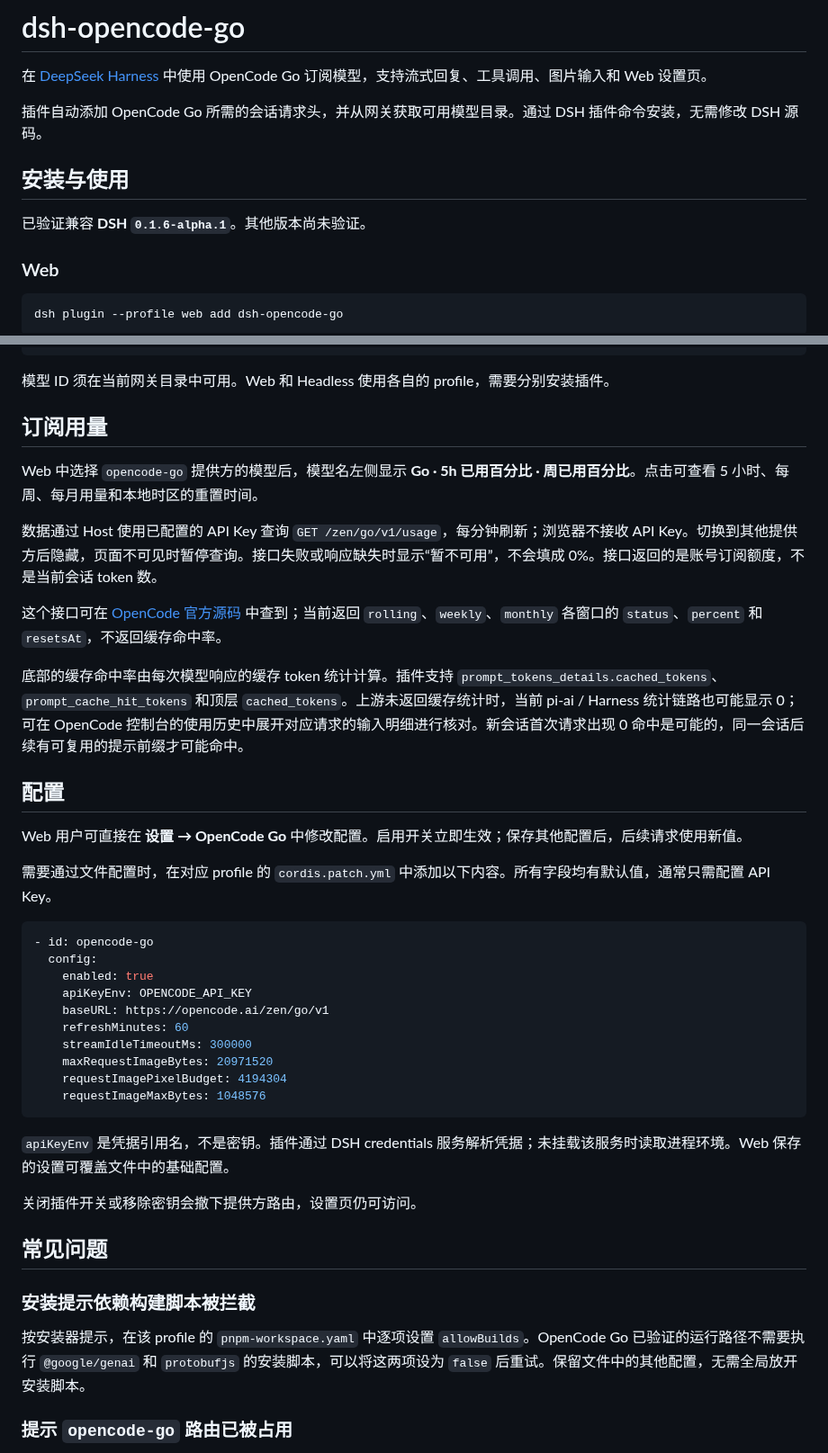
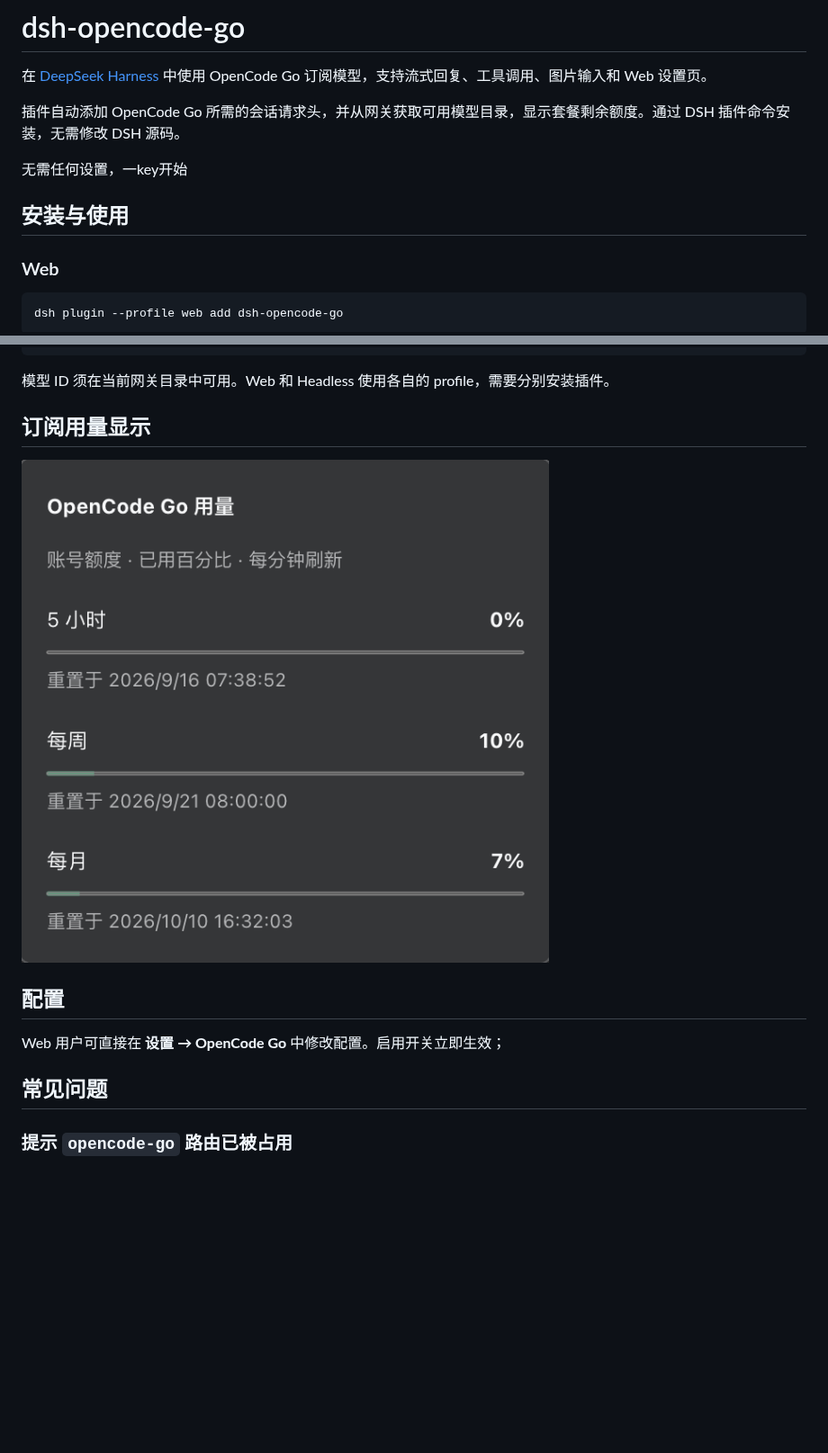
Before and after one commit to Duskriver/dsh-opencode-go, a Markdown page: README.md, 2 parts joined by grey strips. Shown at 90% size. Rendered like a GitHub page; pictures changed too: image.png (added); blank space fills up the shorter version.

````diff
--- a/README.md
+++ b/README.md
@@ -2,11 +2,12 @@
 
 在 [DeepSeek Harness](https://github.com/deepseek-ai/deepseek-harness) 中使用 OpenCode Go 订阅模型，支持流式回复、工具调用、图片输入和 Web 设置页。
 
-插件自动添加 OpenCode Go 所需的会话请求头，并从网关获取可用模型目录。通过 DSH 插件命令安装，无需修改 DSH 源码。
+插件自动添加 OpenCode Go 所需的会话请求头，并从网关获取可用模型目录，显示套餐剩余额度。通过 DSH 插件命令安装，无需修改 DSH 源码。
+
+无需任何设置，一key开始
+
 
 ## 安装与使用
-
-已验证兼容 **DSH `0.1.6-alpha.1`**。其他版本尚未验证。
 
 ### Web
 
@@ -49,44 +50,16 @@ dsh --profile headless --patch ./headless.patch.yml "你好"
 
 模型 ID 须在当前网关目录中可用。Web 和 Headless 使用各自的 profile，需要分别安装插件。
 
-## 订阅用量
+## 订阅用量显示
 
-Web 中选择 `opencode-go` 提供方的模型后，模型名左侧显示 **Go · 5h 已用百分比 · 周已用百分比**。点击可查看 5 小时、每周、每月用量和本地时区的重置时间。
-
-数据通过 Host 使用已配置的 API Key 查询 `GET /zen/go/v1/usage`，每分钟刷新；浏览器不接收 API Key。切换到其他提供方后隐藏，页面不可见时暂停查询。接口失败或响应缺失时显示“暂不可用”，不会填成 0%。接口返回的是账号订阅额度，不是当前会话 token 数。
-
-这个接口可在 [OpenCode 官方源码](https://github.com/anomalyco/opencode/blob/dev/packages/console/app/src/routes/zen/go/v1/usage.ts) 中查到；当前返回 `rolling`、`weekly`、`monthly` 各窗口的 `status`、`percent` 和 `resetsAt`，不返回缓存命中率。
-
-底部的缓存命中率由每次模型响应的缓存 token 统计计算。插件支持 `prompt_tokens_details.cached_tokens`、`prompt_cache_hit_tokens` 和顶层 `cached_tokens`。上游未返回缓存统计时，当前 pi-ai / Harness 统计链路也可能显示 0；可在 OpenCode 控制台的使用历史中展开对应请求的输入明细进行核对。新会话首次请求出现 0 命中是可能的，同一会话后续有可复用的提示前缀才可能命中。
+![alt text](image.png)
 
 ## 配置
 
-Web 用户可直接在 **设置 → OpenCode Go** 中修改配置。启用开关立即生效；保存其他配置后，后续请求使用新值。
-
-需要通过文件配置时，在对应 profile 的 `cordis.patch.yml` 中添加以下内容。所有字段均有默认值，通常只需配置 API Key。
-
-```yaml
-- id: opencode-go
-  config:
-    enabled: true
-    apiKeyEnv: OPENCODE_API_KEY
-    baseURL: https://opencode.ai/zen/go/v1
-    refreshMinutes: 60
-    streamIdleTimeoutMs: 300000
-    maxRequestImageBytes: 20971520
-    requestImagePixelBudget: 4194304
-    requestImageMaxBytes: 1048576
-```
-
-`apiKeyEnv` 是凭据引用名，不是密钥。插件通过 DSH credentials 服务解析凭据；未挂载该服务时读取进程环境。Web 保存的设置可覆盖文件中的基础配置。
-
-关闭插件开关或移除密钥会撤下提供方路由，设置页仍可访问。
+Web 用户可直接在 **设置 → OpenCode Go** 中修改配置。启用开关立即生效；
 
 ## 常见问题
 
-### 安装提示依赖构建脚本被拦截
-
-按安装器提示，在该 profile 的 `pnpm-workspace.yaml` 中逐项设置 `allowBuilds`。OpenCode Go 已验证的运行路径不需要执行 `@google/genai` 和 `protobufjs` 的安装脚本，可以将这两项设为 `false` 后重试。保留文件中的其他配置，无需全局放开安装脚本。
 
 ### 提示 `opencode-go` 路由已被占用
 
````
Also changed, not shown: other parts of README.md (+3 -18 lines).
